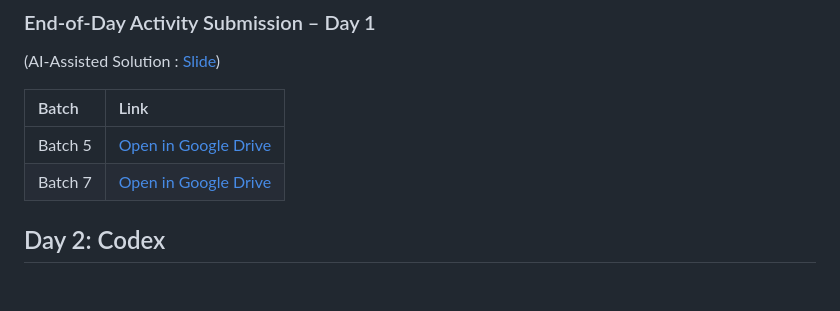
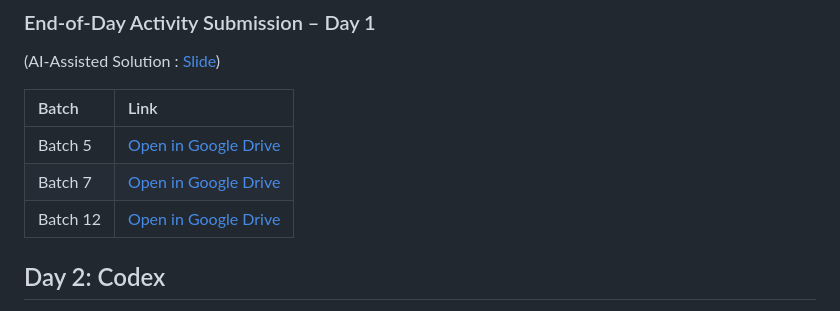
Before and after one commit to pvateekul/iris-ai-food, a Markdown page: README.md, the part around the change. Rendered like a GitHub page; blank space fills up the shorter version.

Commit message:
update batch 12

```diff
--- a/README.md
+++ b/README.md
@@ -38,6 +38,7 @@
 | :--- | :--- |
 | Batch 5 | [Open in Google Drive](https://drive.google.com/drive/u/2/folders/106vIiJajjxTF4DDjVfv5ak25oOFlL3Av) |
 | Batch 7 | [Open in Google Drive](https://drive.google.com/drive/folders/1ykguBd0OqI456bATRdYknQK-eC8wWCtg) |
+| Batch 12 | [Open in Google Drive]() |
 
 ## Day 2: Codex
 
```
